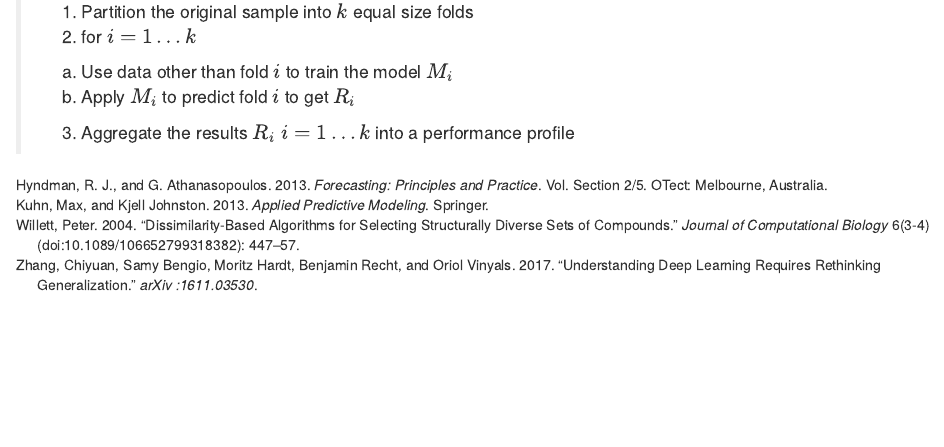
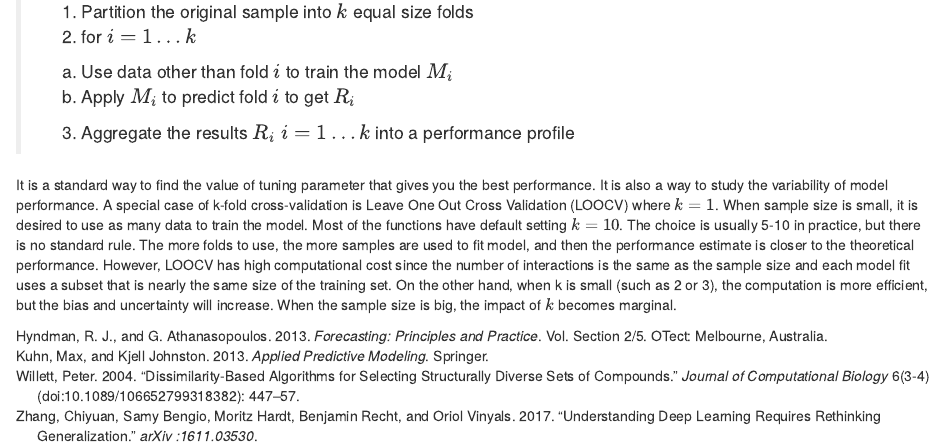
Before and after one commit to happyrabbit/IntroDataScience, an R Markdown document (07-ModelTuning.Rmd): the page in a window 1100 px wide, from 15070 px down. Rendered offline with R 4.5, knitr and Pandoc, with nearby package versions; drawn as R Markdown's standard HTML page in place of the format the file asks for; code that draws random numbers runs with fixed seeds of ours; some code elsewhere in the file could not run offline.

Commit message:
model tuning

```diff
--- a/07-ModelTuning.Rmd
+++ b/07-ModelTuning.Rmd
@@ -479,3 +479,7 @@ The process of k-fold cross-validation is as follows:
      a. Use data other than fold $i$ to train the model $M_{i}$
      b. Apply $M_{i}$ to predict fold $i$ to get $R_{i}$
 3. Aggregate the results $R_{i}\ i=1\dots k$ into a performance profile
+
+
+It is a standard way to find the value of tuning parameter that gives you the best performance. It is also a way to study the variability of model performance. A special case of k-fold cross-validation is Leave One Out Cross Validation (LOOCV) where $k=1$.
+When sample size is small, it is desired to use as many data to train the model. Most of the functions have default setting $k=10$. The choice is usually 5-10 in practice, but there is no standard rule. The more folds to use,  the more samples are used to fit model, and then the performance estimate is closer to the theoretical performance.  However, LOOCV has high computational cost since the number of interactions is the same as the sample size and each model fit uses a subset that is nearly the same size of the training set. On the other hand, when k is small (such as 2 or 3), the computation is more efficient, but the bias and uncertainty will increase.  When the sample size is big, the impact of $k$ becomes marginal.
```
